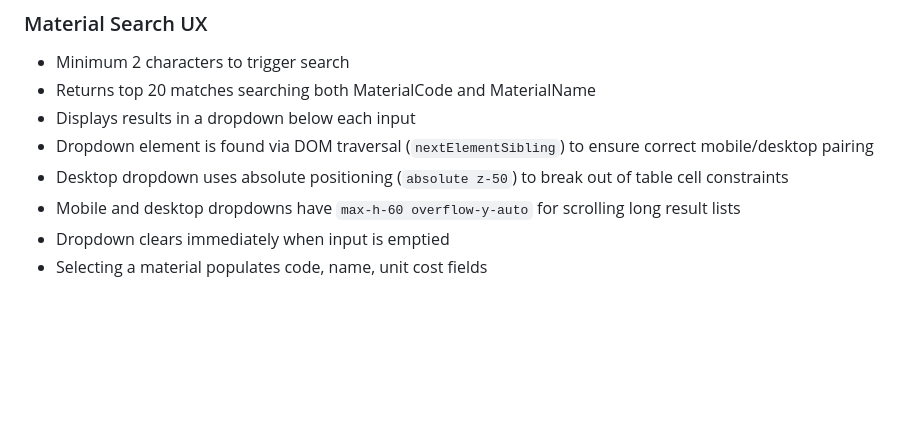
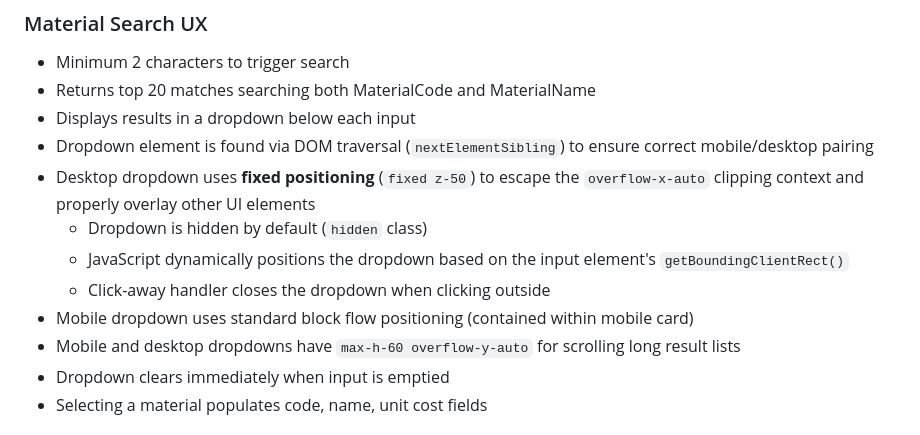
Before and after one commit to usvt-mis/price-list, a Markdown page: CLAUDE.md, the part around the change. Drawn GitHub-style; blank space fills up the shorter version.

Commit message:
docs: update Material Search UX to reflect fixed positioning implementation
Updated CLAUDE.md to document the desktop dropdown's fixed positioning
approach, which escapes the overflow-x-auto clipping context.

- Changed description from absolute to fixed positioning
- Added details about hidden class by default
- Added details about dynamic JavaScript positioning
- Added details about click-away handler
- Clarified mobile uses standard block flow positioning

🤖 Generated with [Claude Code](https://claude.com/claude-code)

Co-Authored-By: Claude <noreply@anthropic.com>

```diff
--- a/CLAUDE.md
+++ b/CLAUDE.md
@@ -101,7 +101,11 @@ Each HTTP function file:
 - Returns top 20 matches searching both MaterialCode and MaterialName
 - Displays results in a dropdown below each input
 - Dropdown element is found via DOM traversal (`nextElementSibling`) to ensure correct mobile/desktop pairing
-- Desktop dropdown uses absolute positioning (`absolute z-50`) to break out of table cell constraints
+- Desktop dropdown uses **fixed positioning** (`fixed z-50`) to escape the `overflow-x-auto` clipping context and properly overlay other UI elements
+  - Dropdown is hidden by default (`hidden` class)
+  - JavaScript dynamically positions the dropdown based on the input element's `getBoundingClientRect()`
+  - Click-away handler closes the dropdown when clicking outside
+- Mobile dropdown uses standard block flow positioning (contained within mobile card)
 - Mobile and desktop dropdowns have `max-h-60 overflow-y-auto` for scrolling long result lists
 - Dropdown clears immediately when input is emptied
 - Selecting a material populates code, name, unit cost fields
```
